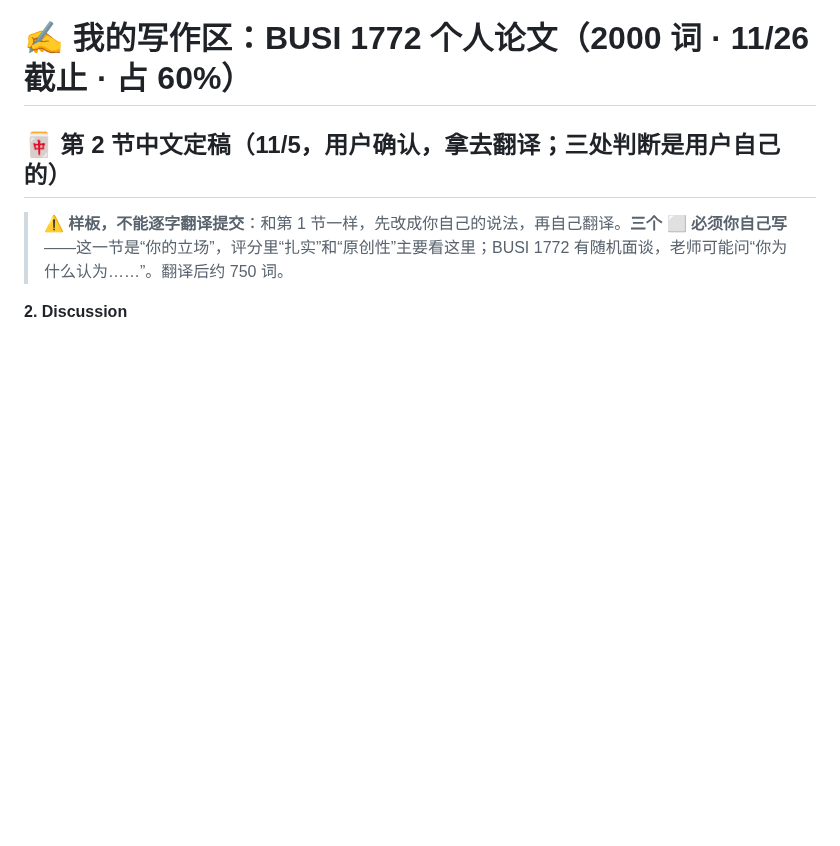
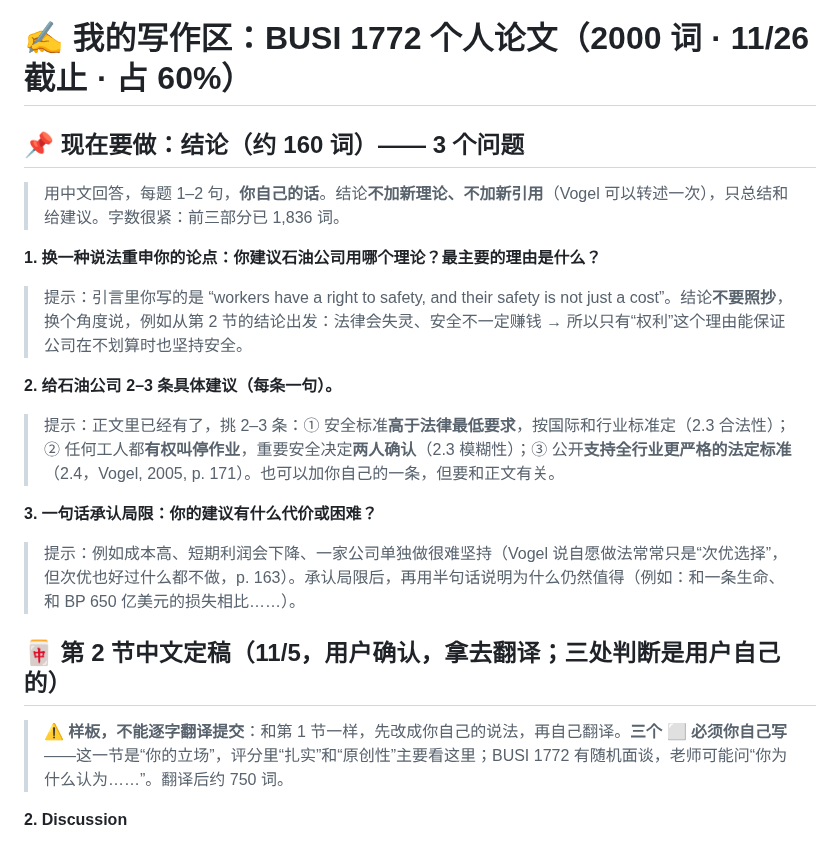
Before and after one commit to dollar3651314/mymba, a Markdown page: content/busi1772/a-workspace.md, the part around the change. Drawn GitHub-style; blank space fills up the shorter version.

Commit message:
BUSI 1772 论文：结论 3 个问题和提示
Co-Authored-By: Claude Opus 5.5 <noreply@anthropic.com>
Claude-Session: https://claude.ai/code/session_01GhXFuAnrmgytSsQ1ZW6Uej

```diff
--- a/content/busi1772/a-workspace.md
+++ b/content/busi1772/a-workspace.md
@@ -1,4 +1,16 @@
 # ✍️ 我的写作区：BUSI 1772 个人论文（2000 词 · 11/26 截止 · 占 60%）
+
+## 📌 现在要做：结论（约 160 词）—— 3 个问题
+> 用中文回答，每题 1–2 句，**你自己的话**。结论**不加新理论、不加新引用**（Vogel 可以转述一次），只总结和给建议。字数很紧：前三部分已 1,836 词。
+
+**1. 换一种说法重申你的论点：你建议石油公司用哪个理论？最主要的理由是什么？**
+> 提示：引言里你写的是 “workers have a right to safety, and their safety is not just a cost”。结论**不要照抄**，换个角度说，例如从第 2 节的结论出发：法律会失灵、安全不一定赚钱 → 所以只有“权利”这个理由能保证公司在不划算时也坚持安全。
+
+**2. 给石油公司 2–3 条具体建议（每条一句）。**
+> 提示：正文里已经有了，挑 2–3 条：① 安全标准**高于法律最低要求**，按国际和行业标准定（2.3 合法性）；② 任何工人都**有权叫停作业**，重要安全决定**两人确认**（2.3 模糊性）；③ 公开**支持全行业更严格的法定标准**（2.4，Vogel, 2005, p. 171）。也可以加你自己的一条，但要和正文有关。
+
+**3. 一句话承认局限：你的建议有什么代价或困难？**
+> 提示：例如成本高、短期利润会下降、一家公司单独做很难坚持（Vogel 说自愿做法常常只是“次优选择”，但次优也好过什么都不做，p. 163）。承认局限后，再用半句话说明为什么仍然值得（例如：和一条生命、和 BP 650 亿美元的损失相比……）。
 
 ## 🀄 第 2 节中文定稿（11/5，用户确认，拿去翻译；三处判断是用户自己的）
 > ⚠️ **样板，不能逐字翻译提交**：和第 1 节一样，先改成你自己的说法，再自己翻译。**三个 ⬜ 必须你自己写**——这一节是“你的立场”，评分里“扎实”和“原创性”主要看这里；BUSI 1772 有随机面谈，老师可能问“你为什么认为……”。翻译后约 750 词。
```
